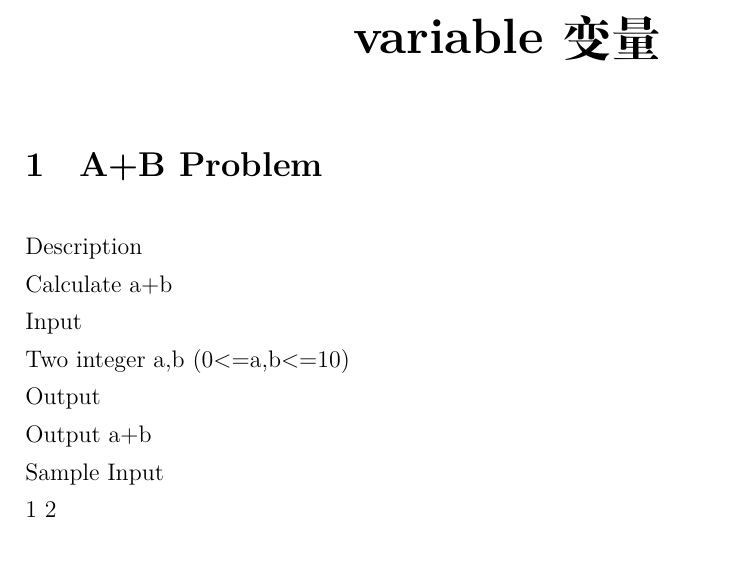
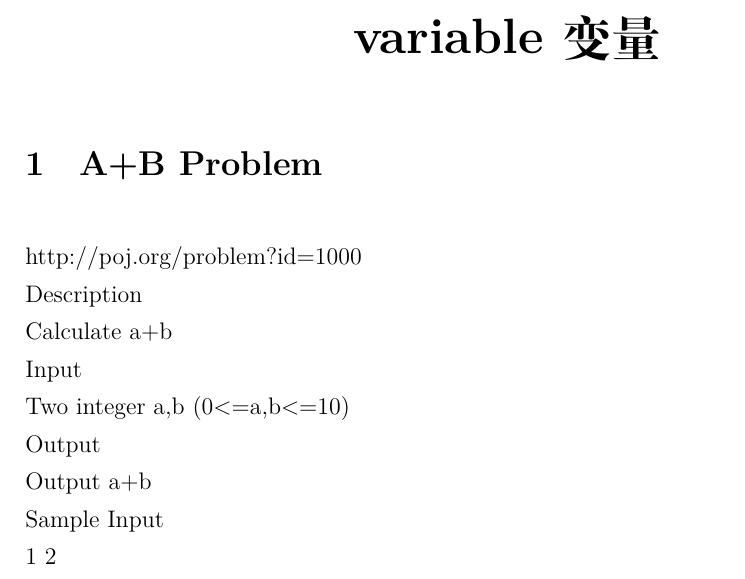
Before and after one commit to shuwenhe/cpp, a LaTeX book (tex/cpp.tex): part of page 7 of 35, cut so that both start at the same text. Compiled offline with XeLaTeX; an older LaTeX class or package is replaced by its successor.

Commit message:
feat: A+B Problem

```diff
--- a/tex/cpp.tex
+++ b/tex/cpp.tex
@@ -147,6 +147,7 @@ int main(){
 \end{lstlisting}
 \chapter{variable变量}
 \section{A+B Problem}
+http://poj.org/problem?id=1000\\
 Description\\
 Calculate a+b\\
 Input\\
```
Also changed, not shown: tex/cpp.pdf, 4 other files.
